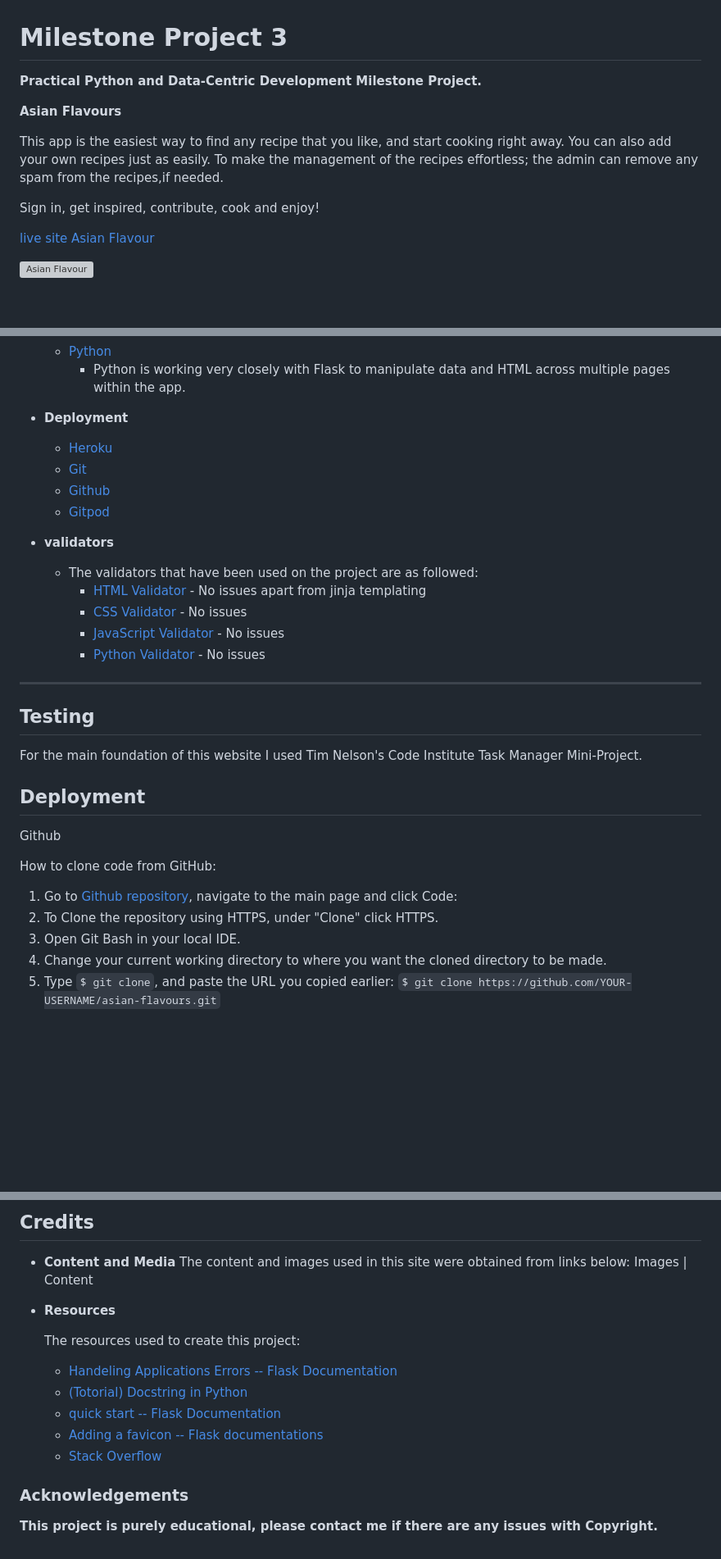
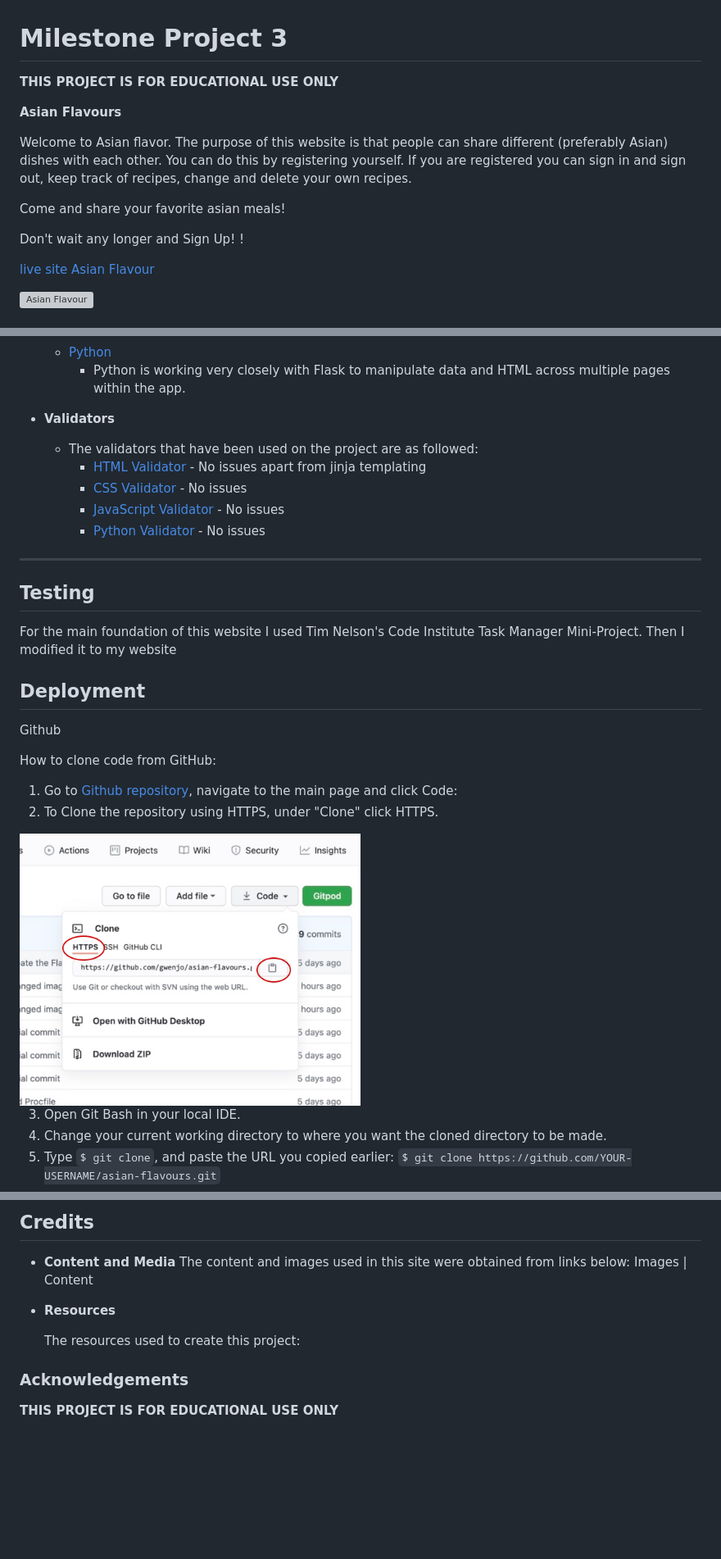
Before and after one commit to gwenjo/MS3-asian-flavours, a Markdown page: README.md, 3 parts joined by grey strips. Shown: that part at 82% size. Drawn GitHub-style; blank space fills up the shorter version; grey boxes are pictures that could not be loaded.

```diff
--- a/README.md
+++ b/README.md
@@ -1,11 +1,14 @@
 # **Milestone Project 3**
-**Practical Python and Data-Centric Development Milestone Project.**
+**THIS PROJECT IS FOR EDUCATIONAL USE ONLY**
 
 **Asian Flavours**
 
-This app is the easiest way to find any recipe that you like, and start cooking right away. You can also add your own recipes just as easily. To make the management of the recipes effortless; the admin can remove any spam from the recipes,if needed.
+Welcome to Asian flavor.
+The purpose of this website is that people can share different (preferably Asian) dishes with each other. You can do this by registering yourself. If you are registered you can sign in and sign out, keep track of recipes, change and delete your own recipes.
 
-Sign in, get inspired, contribute, cook and enjoy!
+Come and share your favorite asian meals! <br />
+
+Don't wait any longer and Sign Up! !
 
 [live site Asian Flavour](https://)
 
@@ -142,12 +173,8 @@ comment achterlaten voor account members only
       - datetime
   - [Python](https://www.python.org/)
     - Python is working very closely with Flask to manipulate data and HTML across multiple pages within the app.
-- **Deployment**
-  * [Heroku](https://dashboard.heroku.com/)
-  * [Git](https://git-scm.com/)
-  * [Github](https://github.com/)
-  * [Gitpod](https://gitpod.io/)
-- **validators**
+
+- **Validators**
   - The validators that have been used on the project are as followed:
     - [HTML Validator](https://validator.w3.org/nu/) - No issues apart from jinja templating
     - [CSS Validator](https://jigsaw.w3.org/css-validator/) - No issues
@@ -156,7 +183,7 @@ comment achterlaten voor account members only
 ---
 ## **Testing**
 
-For the main foundation of this website I used Tim Nelson's Code Institute Task Manager Mini-Project.
+For the main foundation of this website I used Tim Nelson's Code Institute Task Manager Mini-Project. Then I modified it to my website
 
 
 ## **Deployment**
@@ -167,6 +194,9 @@ How to clone code from GitHub:
 
 1.  Go to [Github repository](https://github.com/gwenjo/asian-flavours), navigate to the main page and click Code:
 2.  To Clone the repository using HTTPS, under "Clone" click HTTPS.
+
+<img src="readme-documents/clone-github.png" width="50%" height="50%">
+
 3.  Open Git Bash in your local IDE.
 4.  Change your current working directory to where you want the cloned directory to be made.
 5.  Type `$ git clone`, and paste the URL you copied earlier:
@@ -252,13 +279,8 @@ Click on ‘View’ to launch the app.
 
   The resources used to create this project:
 
-  - [Handeling Applications Errors -- Flask Documentation](https://flask.palletsprojects.com/en/master/errorhandling/#error-handlers)
-  - [(Totorial) Docstring in Python](https://www.datacamp.com/community/tutorials/docstrings-python)
-  - [quick start -- Flask Documentation](https://flask.palletsprojects.com/en/1.1.x/quickstart/)
-  - [Adding a favicon -- Flask documentations](https://flask.palletsprojects.com/en/1.1.x/patterns/favicon/)
-  - [Stack Overflow](https://stackoverflow.com/)
 ### **Acknowledgements**
 
 
 
-**This project is purely educational, please contact me if there are any issues with Copyright.**
+**THIS PROJECT IS FOR EDUCATIONAL USE ONLY**
```
Also changed, not shown: other parts of README.md (+61 -36 lines), readme-documents/clone-github.png (renamed from readme-documents/New Wireframe 2.png), readme-documents/heroku-app-name.png (renamed from readme-documents/clone.png).
